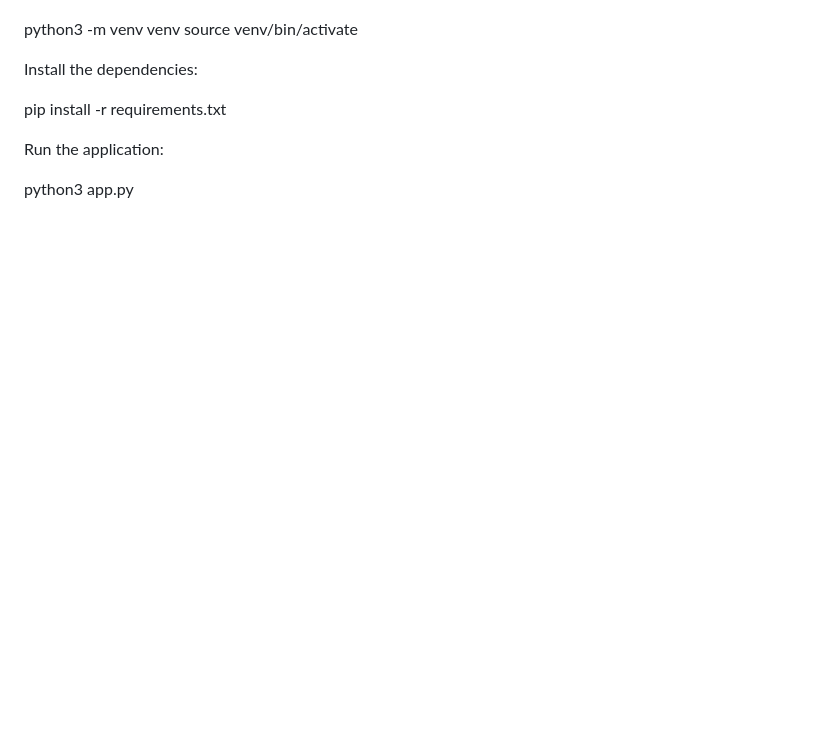
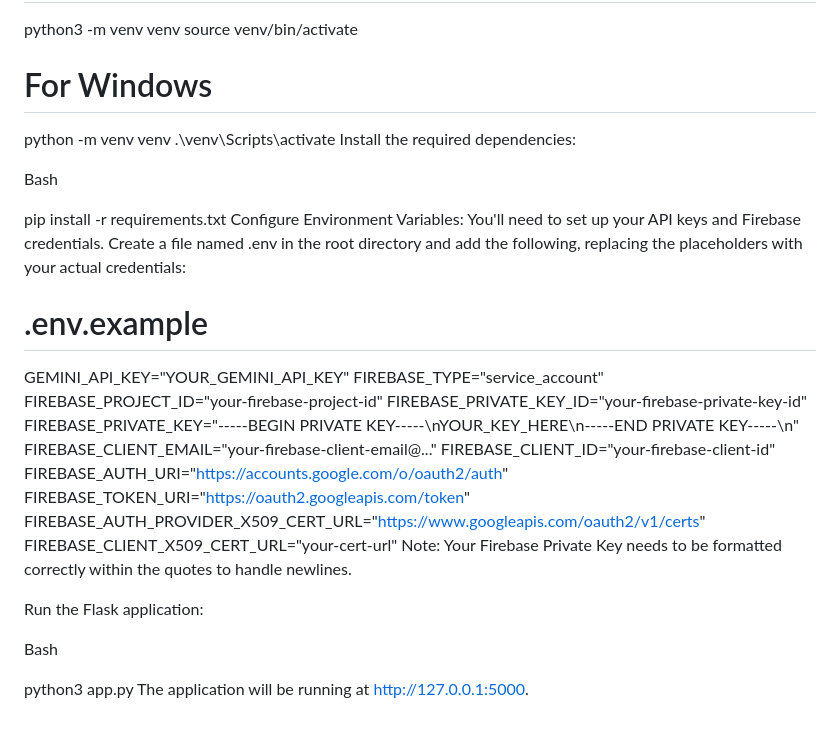
Before and after one commit to srinivasrio/my_portfolio_app, a Markdown page: README.md, the part around the change printed below. GitHub-like rendering; blank space fills up the shorter version.

```diff
--- a/README.md
+++ b/README.md
@@ -87,10 +68,34 @@ Set up the virtual environment:
 python3 -m venv venv
 source venv/bin/activate
 
-Install the dependencies:
+# For Windows
+python -m venv venv
+.\venv\Scripts\activate
+Install the required dependencies:
+
+Bash
 
 pip install -r requirements.txt
+Configure Environment Variables:
+You'll need to set up your API keys and Firebase credentials. Create a file named .env in the root directory and add the following, replacing the placeholders with your actual credentials:
 
-Run the application:
+# .env.example
+GEMINI_API_KEY="YOUR_GEMINI_API_KEY"
+FIREBASE_TYPE="service_account"
+FIREBASE_PROJECT_ID="your-firebase-project-id"
+FIREBASE_PRIVATE_KEY_ID="your-firebase-private-key-id"
+FIREBASE_PRIVATE_KEY="-----BEGIN PRIVATE KEY-----\nYOUR_KEY_HERE\n-----END PRIVATE KEY-----\n"
+FIREBASE_CLIENT_EMAIL="your-firebase-client-email@..."
+FIREBASE_CLIENT_ID="your-firebase-client-id"
+FIREBASE_AUTH_URI="https://accounts.google.com/o/oauth2/auth"
+FIREBASE_TOKEN_URI="https://oauth2.googleapis.com/token"
+FIREBASE_AUTH_PROVIDER_X509_CERT_URL="https://www.googleapis.com/oauth2/v1/certs"
+FIREBASE_CLIENT_X509_CERT_URL="your-cert-url"
+Note: Your Firebase Private Key needs to be formatted correctly within the quotes to handle newlines.
+
+Run the Flask application:
+
+Bash
 
 python3 app.py
+The application will be running at http://127.0.0.1:5000.
```
Also changed, not shown: other parts of README.md (+42 -61 lines).
